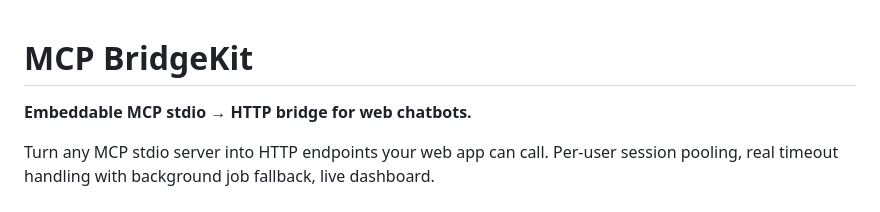
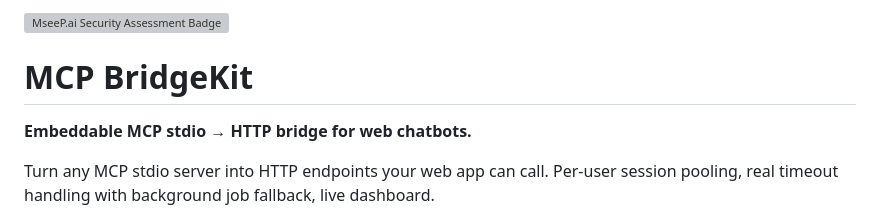
Before and after one commit to mkbhardwas12/mcp-bridgekit, a Markdown page: README.md, the part around the change. GitHub-like rendering; grey boxes are pictures that could not be loaded.

Commit message:
Add MseeP.ai badge to README.md

```diff
--- a/README.md
+++ b/README.md
@@ -1,3 +1,5 @@
+[![MseeP.ai Security Assessment Badge](https://mseep.net/pr/mkbhardwas12-mcp-bridgekit-badge.png)](https://mseep.ai/app/mkbhardwas12-mcp-bridgekit)
+
 # MCP BridgeKit
 
 **Embeddable MCP stdio → HTTP bridge for web chatbots.**
```
